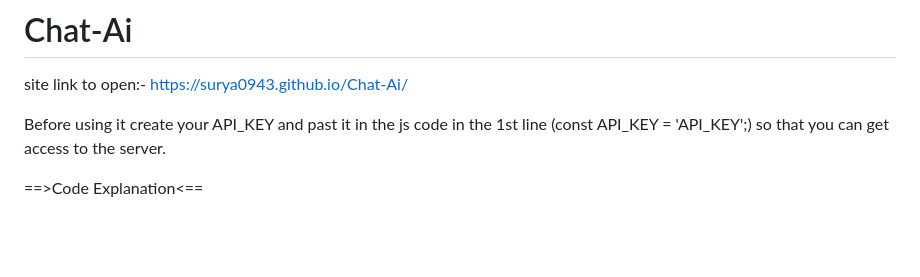
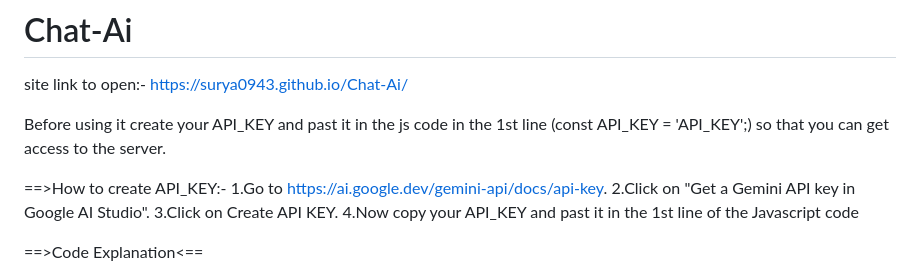
Before and after one commit to SURYA0943/Chat-Ai, a Markdown page: README.md, the part around the change. GitHub-like rendering; blank space fills up the shorter version.

Commit message:
Update README.md
Signed-off-by: SURYA0943 <140517508+SURYA0943@users.noreply.github.com>

```diff
--- a/README.md
+++ b/README.md
@@ -3,6 +3,12 @@ site link to open:- https://surya0943.github.io/Chat-Ai/
 
 Before using it create your API_KEY and past it in the js code in the 1st line (const API_KEY = 'API_KEY';)
 so that you can get access to the server.
+
+==>How to create API_KEY:-
+            1.Go to https://ai.google.dev/gemini-api/docs/api-key.
+            2.Click on "Get a Gemini API key in Google AI Studio".
+            3.Click on Create API KEY.
+            4.Now copy your API_KEY and past it in the 1st line of the Javascript code
 
 ==>Code Explanation<==
 
```
